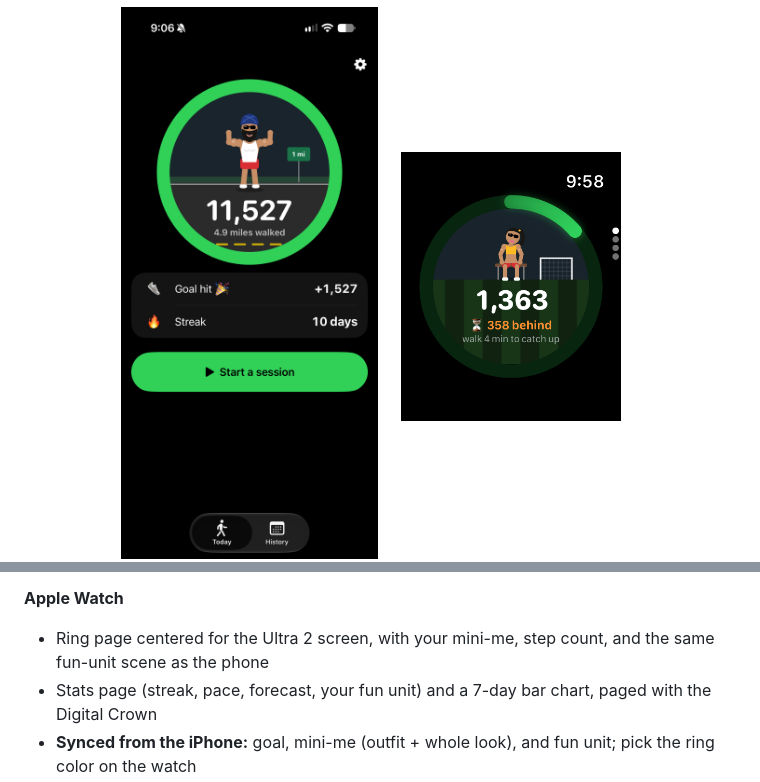
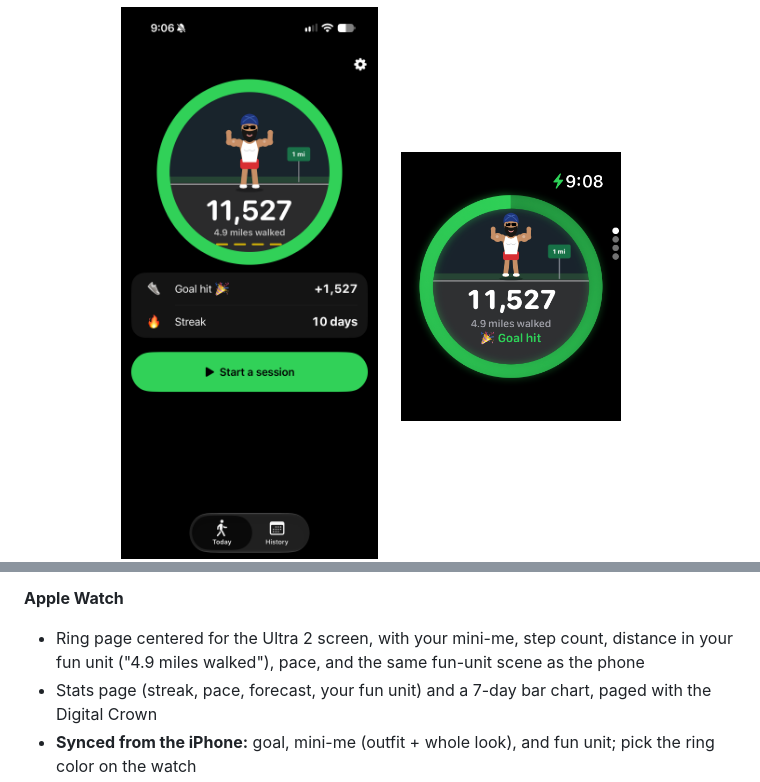
Before and after one commit to jappreets-stack/OnPace, a Markdown page: README.md, 2 parts joined by grey strips. Drawn GitHub-style; pictures changed too: Screenshots/watch-ring.png.

```diff
--- a/README.md
+++ b/README.md
@@ -36,7 +36,7 @@ a hand-drawn animated character that reacts to how your day is going.
 - Themes: Auto (system), Dark, Purple & gold, Golf green
 
 **Apple Watch**
-- Ring page centered for the Ultra 2 screen, with your mini-me, step count, and the same fun-unit scene as the phone
+- Ring page centered for the Ultra 2 screen, with your mini-me, step count, distance in your fun unit ("4.9 miles walked"), pace, and the same fun-unit scene as the phone
 - Stats page (streak, pace, forecast, your fun unit) and a 7-day bar chart, paged with the Digital Crown
 - **Synced from the iPhone:** goal, mini-me (outfit + whole look), and fun unit; pick the ring color on the watch
 - Watch face complications (WidgetKit): ring, steps left, and pace, for circle, corner, inline,
```
Also changed, not shown: 1 other file.
